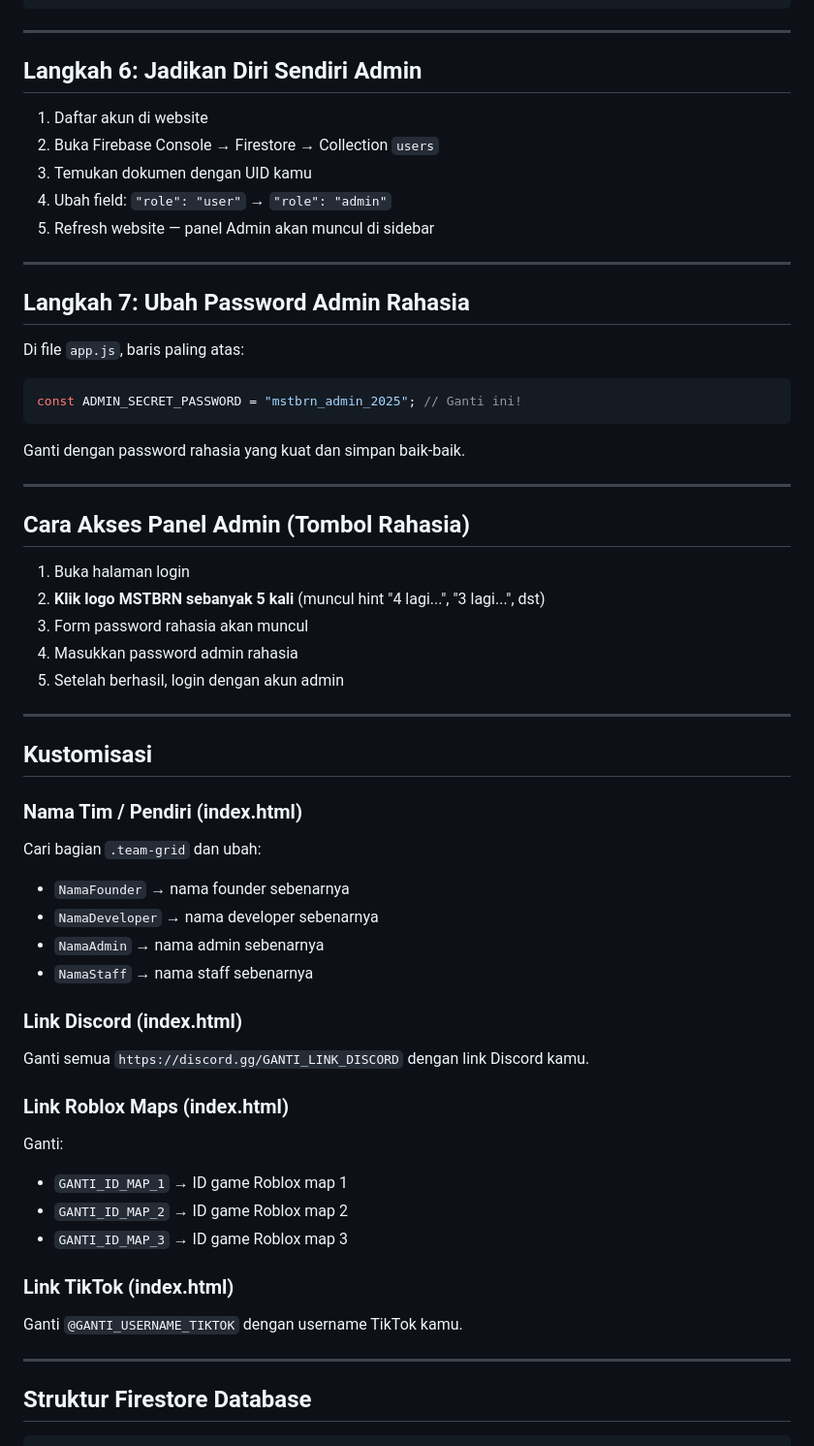
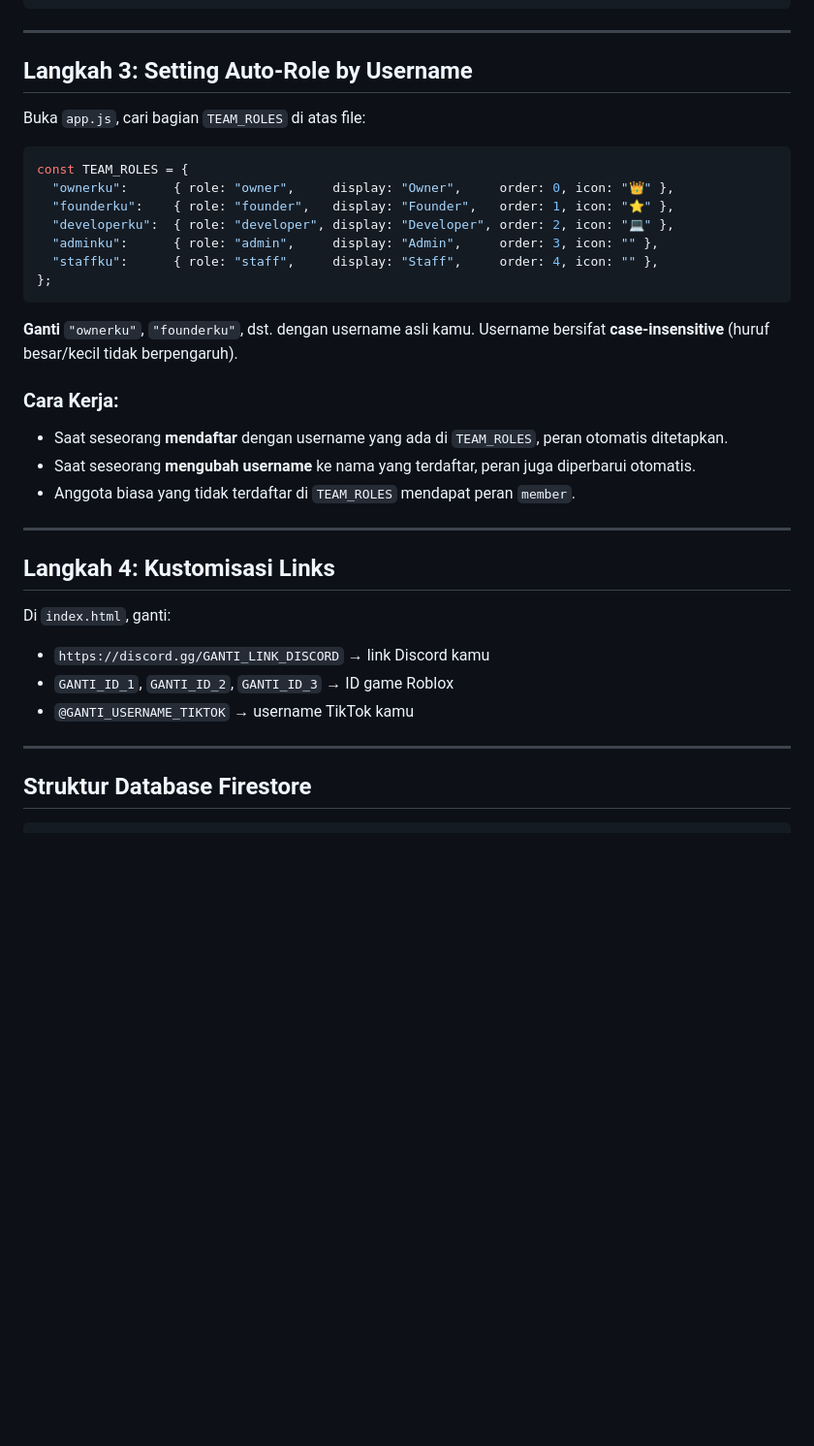
Before and after one commit to FounderOf/mstbrn-website, a Markdown page: README.md, the part around one of its changes. Shown at 97% size. Rendered like a GitHub page; blank space fills up the shorter version.

````diff
--- a/README.md
+++ b/README.md
@@ -129,61 +85,39 @@ service firebase.storage {
 
 ---
 
-## Langkah 6: Jadikan Diri Sendiri Admin
+## Langkah 3: Setting Auto-Role by Username
 
-1. Daftar akun di website
-2. Buka Firebase Console → Firestore → Collection `users`
-3. Temukan dokumen dengan UID kamu
-4. Ubah field: `"role": "user"` → `"role": "admin"`
-5. Refresh website — panel Admin akan muncul di sidebar
+Buka `app.js`, cari bagian `TEAM_ROLES` di atas file:
+
+```js
+const TEAM_ROLES = {
+  "ownerku":      { role: "owner",     display: "Owner",     order: 0, icon: "👑" },
+  "founderku":    { role: "founder",   display: "Founder",   order: 1, icon: "⭐" },
+  "developerku":  { role: "developer", display: "Developer", order: 2, icon: "💻" },
+  "adminku":      { role: "admin",     display: "Admin",     order: 3, icon: "" },
+  "staffku":      { role: "staff",     display: "Staff",     order: 4, icon: "" },
+};
+```
+
+**Ganti** `"ownerku"`, `"founderku"`, dst. dengan username asli kamu.
+Username bersifat **case-insensitive** (huruf besar/kecil tidak berpengaruh).
+
+### Cara Kerja:
+- Saat seseorang **mendaftar** dengan username yang ada di `TEAM_ROLES`, peran otomatis ditetapkan.
+- Saat seseorang **mengubah username** ke nama yang terdaftar, peran juga diperbarui otomatis.
+- Anggota biasa yang tidak terdaftar di `TEAM_ROLES` mendapat peran `member`.
 
 ---
 
-## Langkah 7: Ubah Password Admin Rahasia
+## Langkah 4: Kustomisasi Links
 
-Di file `app.js`, baris paling atas:
-
-```js
-const ADMIN_SECRET_PASSWORD = "mstbrn_admin_2025"; // Ganti ini!
-```
-
-Ganti dengan password rahasia yang kuat dan simpan baik-baik.
+Di `index.html`, ganti:
+- `https://discord.gg/GANTI_LINK_DISCORD` → link Discord kamu
+- `GANTI_ID_1`, `GANTI_ID_2`, `GANTI_ID_3` → ID game Roblox
+- `@GANTI_USERNAME_TIKTOK` → username TikTok kamu
 
 ---
 
-## Cara Akses Panel Admin (Tombol Rahasia)
-
-1. Buka halaman login
-2. **Klik logo MSTBRN sebanyak 5 kali** (muncul hint "4 lagi...", "3 lagi...", dst)
-3. Form password rahasia akan muncul
-4. Masukkan password admin rahasia
-5. Setelah berhasil, login dengan akun admin
-
----
-
-## Kustomisasi
-
-### Nama Tim / Pendiri (index.html)
-Cari bagian `.team-grid` dan ubah:
-- `NamaFounder` → nama founder sebenarnya
-- `NamaDeveloper` → nama developer sebenarnya
-- `NamaAdmin` → nama admin sebenarnya
-- `NamaStaff` → nama staff sebenarnya
-
-### Link Discord (index.html)
-Ganti semua `https://discord.gg/GANTI_LINK_DISCORD` dengan link Discord kamu.
-
-### Link Roblox Maps (index.html)
-Ganti:
-- `GANTI_ID_MAP_1` → ID game Roblox map 1
-- `GANTI_ID_MAP_2` → ID game Roblox map 2
-- `GANTI_ID_MAP_3` → ID game Roblox map 3
-
-### Link TikTok (index.html)
-Ganti `@GANTI_USERNAME_TIKTOK` dengan username TikTok kamu.
-
----
-
-## Struktur Firestore Database
+## Struktur Database Firestore
 
 ```
````
Also changed, not shown: other parts of README.md (+59 -117 lines).
